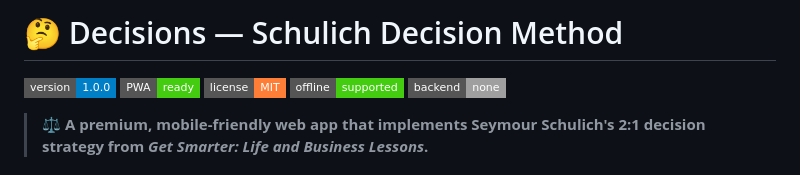
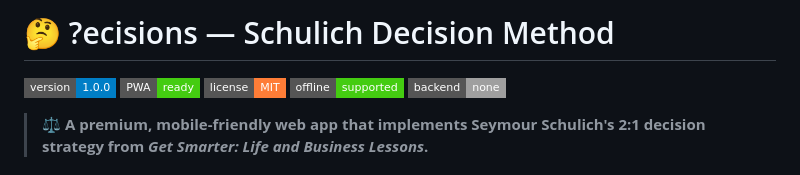
Before and after one commit to GianfrancoPiazzolla/Decisions, a Markdown page: README.md, the part around the change. Rendered like a GitHub page; badges without logos.

```diff
--- a/README.md
+++ b/README.md
@@ -1,4 +1,4 @@
-# 🤔 Decisions — Schulich Decision Method
+# 🤔 ?ecisions — Schulich Decision Method
 
 ![Version](https://img.shields.io/badge/version-1.0.0-blue?style=flat-square)
 ![PWA](https://img.shields.io/badge/PWA-ready-brightgreen?style=flat-square)
```
